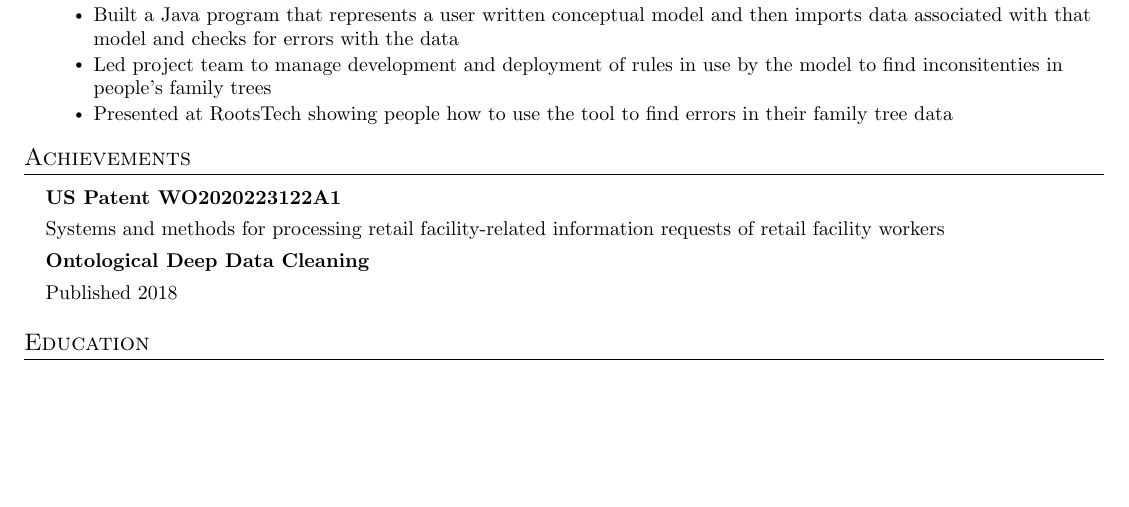
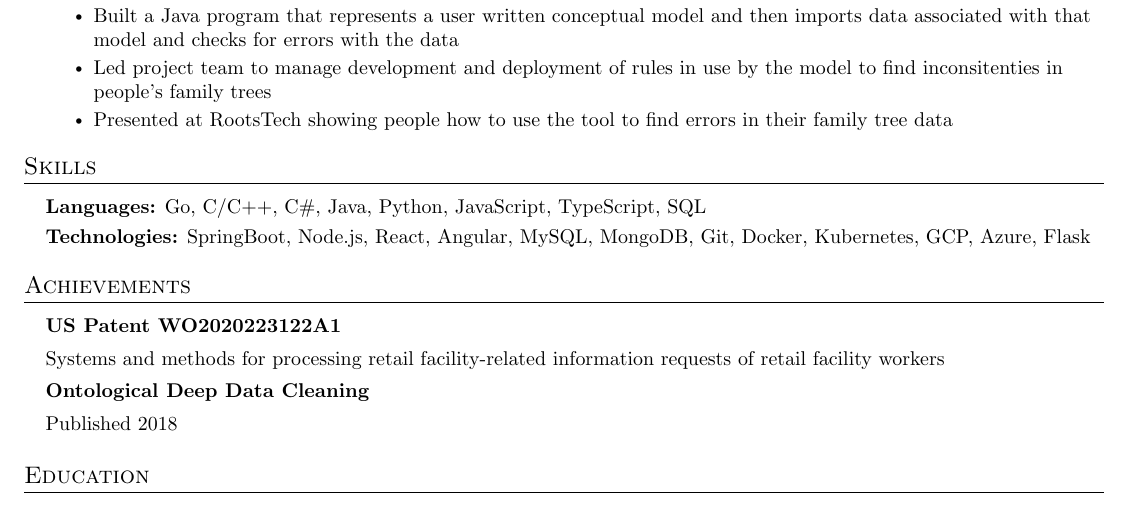
Before and after one commit to spenc53/resume, a LaTeX CV (resume.tex): part of the page before the commit and part of page 1 of 2 after it, cut so that both start at the same text, the shorter picture padded with empty space. Compiled offline with pdfLaTeX.

Commit message:
Add skillz

```diff
--- a/resume.tex
+++ b/resume.tex
@@ -211,6 +195,20 @@
               \resumeItem{Presented at RootsTech showing people how to use the tool to find errors in their family tree data}
           \resumeItemListEnd
 
+  \resumeSubHeadingListEnd
+
+%----------- SKILLS -----------
+
+\section{Skills}
+  \vspace{2pt}
+  \resumeSubHeadingListStart
+    \small{\item{
+
+        \textbf{Languages:}{ Go, C/C++, C\#, Java, Python, JavaScript, TypeScript, SQL} \\ \vspace{3pt}
+
+        \textbf{Technologies:}{ SpringBoot, Node.js, React, Angular, MySQL, MongoDB, Git, Docker, Kubernetes, GCP, Azure, Flask} \\ \vspace{3pt}
+
+    }}
   \resumeSubHeadingListEnd
 
 %----------- AWARDS & ACHIEVEMENTS -----------
```
Also changed, not shown: resume.tex (16 more changed lines).
